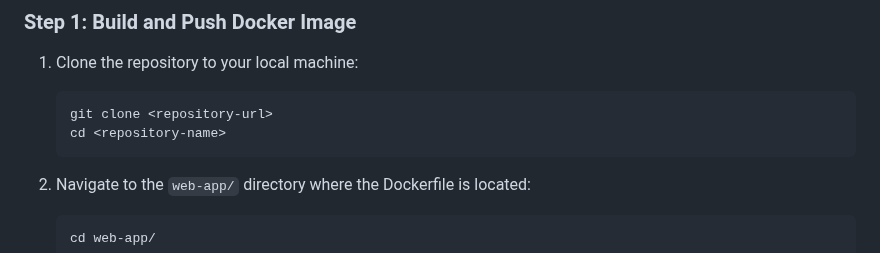
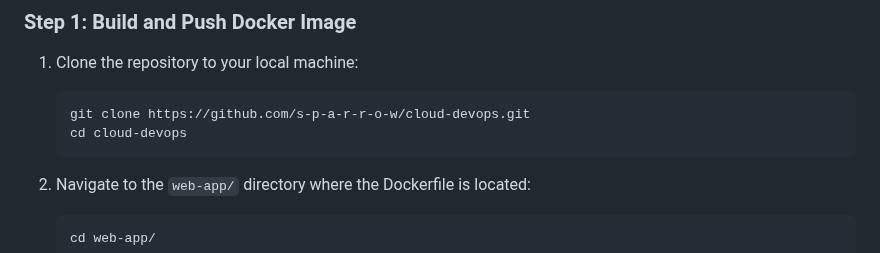
Before and after one commit to s-p-a-r-r-o-w/cloud-devops, a Markdown page: README.md, the part around the change. GitHub-like rendering.

````diff
--- a/README.md
+++ b/README.md
@@ -32,8 +32,8 @@ Before starting, make sure you have the following installed and configured:
 
 1. Clone the repository to your local machine:
    ```bash
-   git clone <repository-url>
-   cd <repository-name>
+   git clone https://github.com/s-p-a-r-r-o-w/cloud-devops.git
+   cd cloud-devops
    ```
 
 2. Navigate to the `web-app/` directory where the Dockerfile is located:
````
